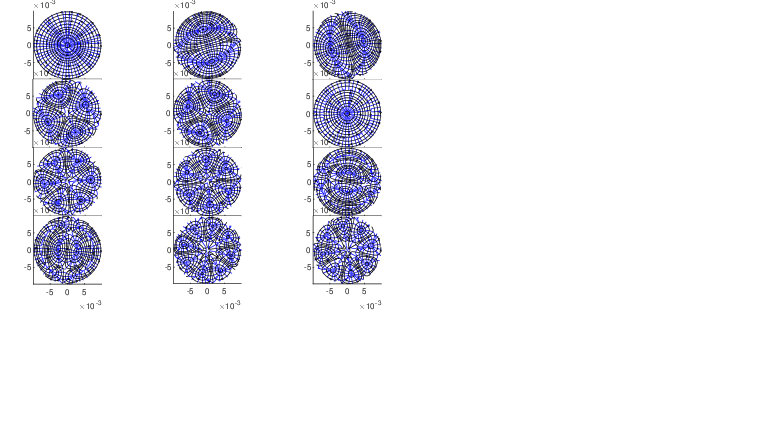
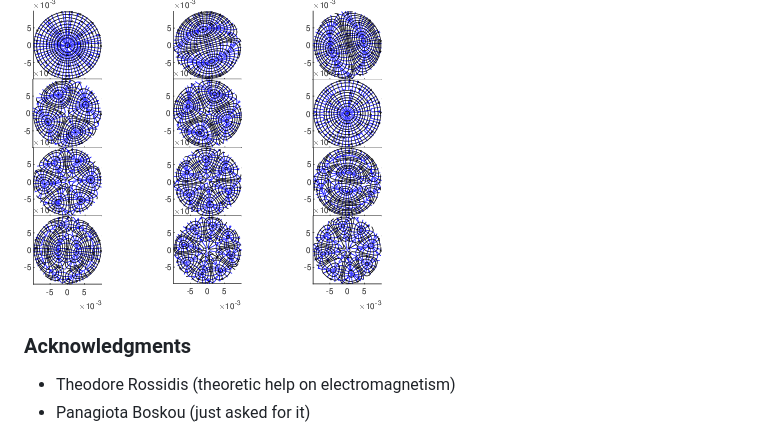
Before and after one commit to frilip/FEM_MATLAB, a Markdown page: README.md, the part around the change. Rendered like a GitHub page; blank space fills up the shorter version.

```diff
--- a/README.md
+++ b/README.md
@@ -362,3 +362,9 @@ TM modes, magnitude of electric field in the direction of propagation:
 streamlines of the transverse electric field (blue) and the transverse magnetic field (black):
 
 <img src=plots/markdown_TM_first_modes_transverse.png>
+
+
+
+### Acknowledgments
+- Theodore Rossidis (theoretic help on electromagnetism)
+- Panagiota Boskou (just asked for it)
```
